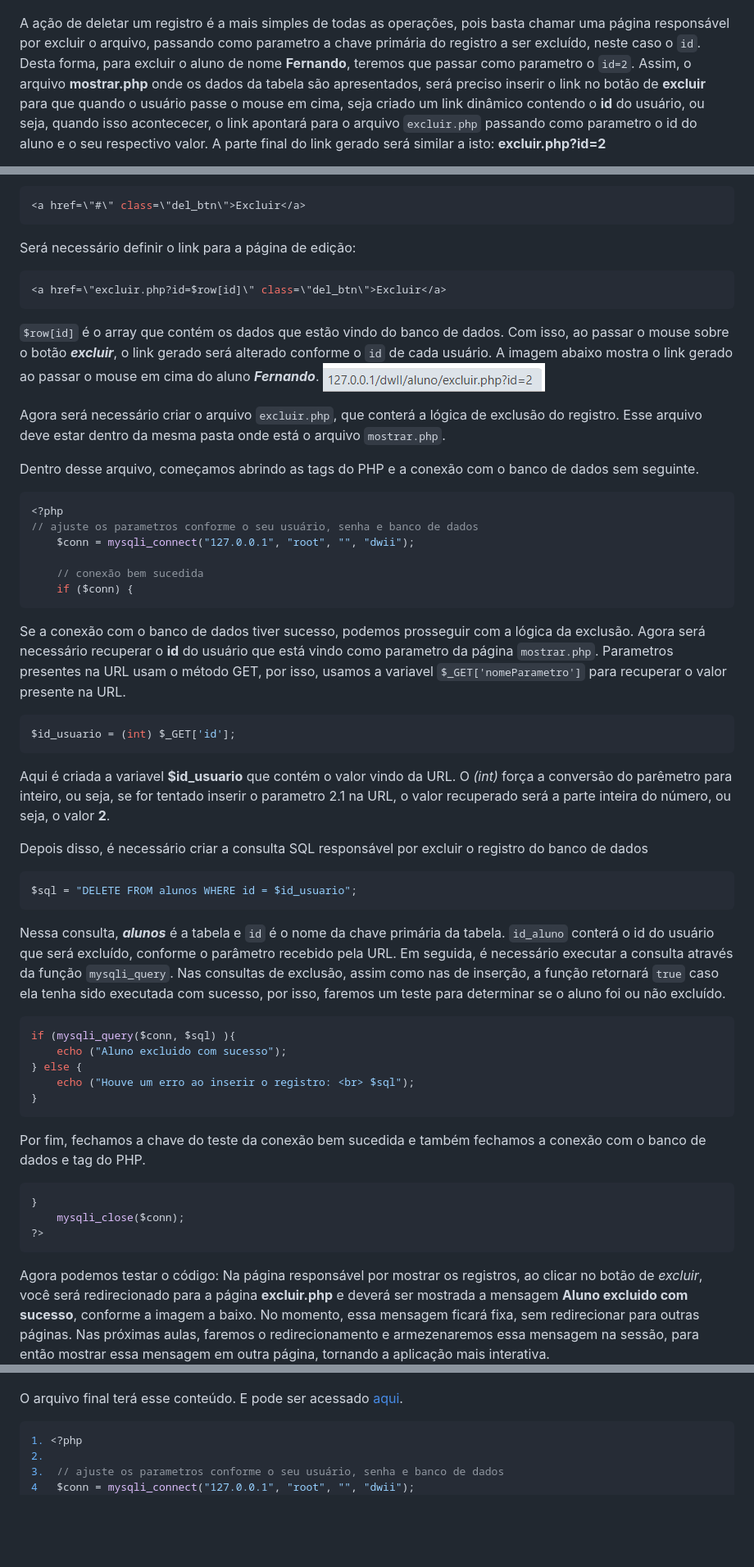
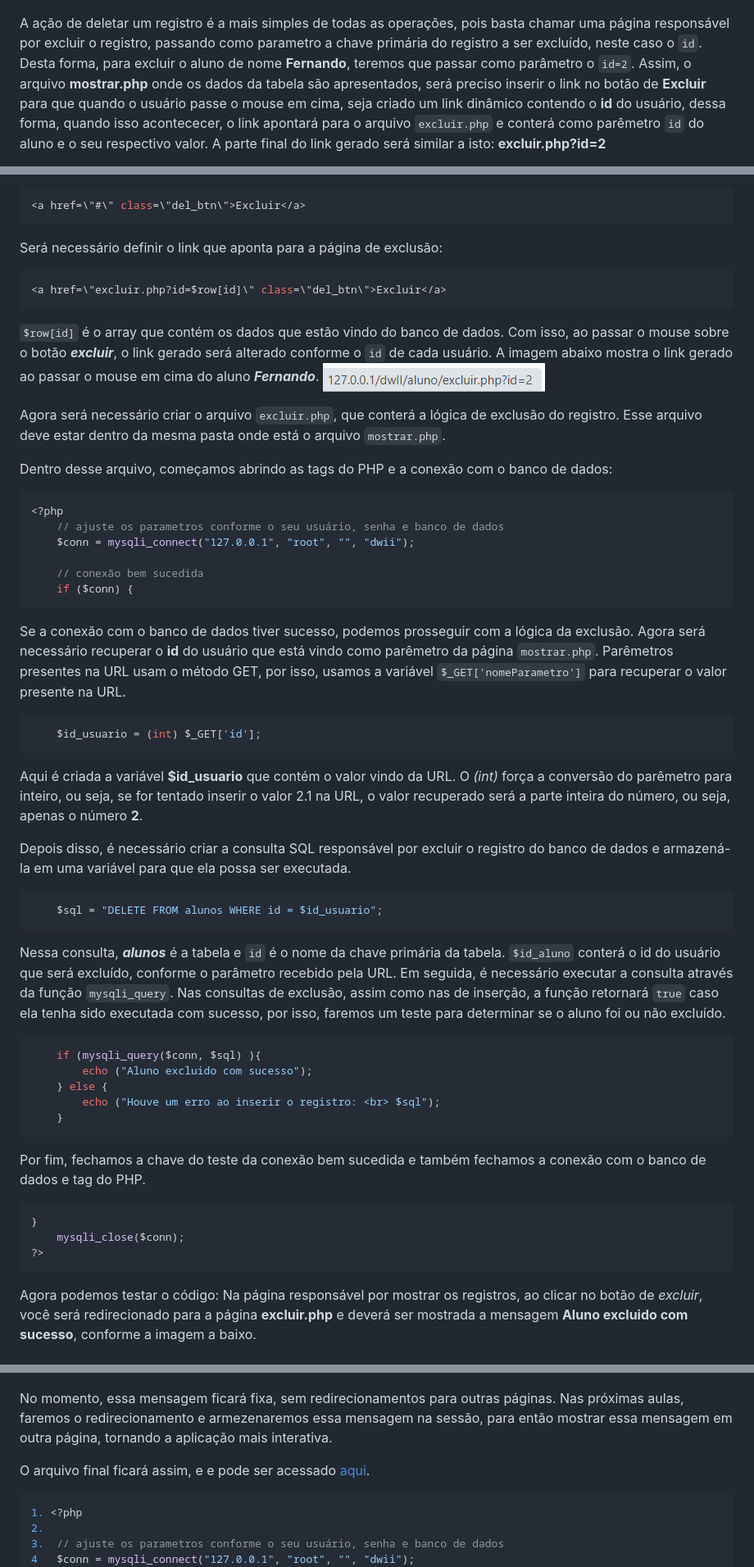
Before and after one commit to marcoantoni/dwii, a Markdown page: tutorialdelete/tutorial.md, 3 parts joined by grey strips. Shown: that part at 82% size. Rendered like a GitHub page; blank space fills up the shorter version.

Commit message:
Tutorial de exclusão

````diff
--- a/tutorialdelete/tutorial.md
+++ b/tutorialdelete/tutorial.md
@@ -6,5 +6,5 @@ Primeiramente, será necessário importar o banco de dados caso ele não exista.
 Vamos analisar os registros dentro do banco de dados:
 ![Alt text](2.png?raw=true "registros no banco de dados")
 
-A ação de deletar um registro é a mais simples de todas as operações, pois basta chamar uma página responsável por excluir o arquivo, passando como parametro a chave primária do registro a ser excluído, neste caso o `id`. Desta forma, para excluir o aluno de nome **Fernando**, teremos que passar como parametro o `id=2`. Assim, o arquivo **mostrar.php** onde os dados da tabela são apresentados, será preciso inserir o link no botão de **excluir** para que quando o usuário passe o mouse em cima, seja criado um link dinâmico contendo o **id** do usuário, ou seja, quando isso acontececer, o link apontará para o arquivo `excluir.php` passando como parametro o id do aluno e o seu respectivo valor. A parte final do link gerado será similar a isto: **excluir.php?id=2**
+A ação de deletar um registro é a mais simples de todas as operações, pois basta chamar uma página responsável por excluir o registro, passando como parametro a chave primária do registro a ser excluído, neste caso o `id`. Desta forma, para excluir o aluno de nome **Fernando**, teremos que passar como parâmetro o `id=2`. Assim, o arquivo **mostrar.php** onde os dados da tabela são apresentados, será preciso inserir o link no botão de **Excluir** para que quando o usuário passe o mouse em cima, seja criado um link dinâmico contendo o **id** do usuário, dessa forma, quando isso acontececer, o link apontará para o arquivo `excluir.php` e conterá como parêmetro `id` do aluno e o seu respectivo valor. A parte final do link gerado será similar a isto: **excluir.php?id=2**
 
@@ -12,7 +12,7 @@ O botão de excluir está sendo criado na linha 56 do arquivo (disponível desen
 ```php
 <a href=\"#\" class=\"del_btn\">Excluir</a>
 ```
-Será necessário definir o link para a página de edição:
+Será necessário definir o link que aponta para a página de exclusão:
 ```php
 <a href=\"excluir.php?id=$row[id]\" class=\"del_btn\">Excluir</a>
 ```
@@ -21,34 +21,34 @@ Será necessário definir o link para a página de edição:
 
 Agora será necessário criar o arquivo `excluir.php`, que conterá a lógica de exclusão do registro. Esse arquivo deve estar dentro da mesma pasta onde está o arquivo `mostrar.php`.
 
-Dentro desse arquivo, começamos abrindo as tags do PHP e a conexão com o banco de dados sem seguinte.
+Dentro desse arquivo, começamos abrindo as tags do PHP e a conexão com o banco de dados:
 ```php
 <?php
-// ajuste os parametros conforme o seu usuário, senha e banco de dados
+    // ajuste os parametros conforme o seu usuário, senha e banco de dados
 	$conn = mysqli_connect("127.0.0.1", "root", "", "dwii");
 
 	// conexão bem sucedida
 	if ($conn) {
 ```
-Se a conexão com o banco de dados tiver sucesso, podemos prosseguir com a lógica da exclusão. Agora será necessário recuperar o **id** do usuário que está vindo como parametro da página `mostrar.php`. Parametros presentes na URL usam o método GET, por isso, usamos a variavel `$_GET['nomeParametro']` para recuperar o valor presente na URL.
+Se a conexão com o banco de dados tiver sucesso, podemos prosseguir com a lógica da exclusão. Agora será necessário recuperar o **id** do usuário que está vindo como parêmetro da página `mostrar.php`. Parêmetros presentes na URL usam o método GET, por isso, usamos a variável `$_GET['nomeParametro']` para recuperar o valor presente na URL.
 
 ```php
-$id_usuario = (int) $_GET['id'];
+    $id_usuario = (int) $_GET['id'];
 ```
-Aqui é criada a variavel **$id_usuario**  que contém o valor vindo da URL. O *(int)* força a conversão do parêmetro para inteiro, ou seja, se for tentado inserir o parametro 2.1 na URL, o valor recuperado será a parte inteira do número, ou seja, o valor **2**.
+Aqui é criada a variável **$id_usuario**  que contém o valor vindo da URL. O *(int)* força a conversão do parêmetro para inteiro, ou seja, se for tentado inserir o valor 2.1 na URL, o valor recuperado será a parte inteira do número, ou seja, apenas o número **2**.
 
-Depois disso, é necessário criar a consulta SQL responsável por excluir o registro do banco de dados
+Depois disso, é necessário criar a consulta SQL responsável por excluir o registro do banco de dados e armazená-la em uma variável para que ela possa ser executada.
 ```php
-$sql = "DELETE FROM alunos WHERE id = $id_usuario";
+    $sql = "DELETE FROM alunos WHERE id = $id_usuario";
 ```
-Nessa consulta, ***alunos*** é a tabela e ``id`` é o nome da chave primária da tabela. `id_aluno` conterá o id do usuário que será excluído, conforme o parâmetro recebido pela URL. Em seguida, é necessário executar a consulta através da função `mysqli_query`. Nas consultas de exclusão, assim como nas de inserção, a função retornará `true` caso ela tenha sido executada com sucesso, por isso, faremos um teste para determinar se o aluno foi ou não excluído.
+Nessa consulta, ***alunos*** é a tabela e ``id`` é o nome da chave primária da tabela. `$id_aluno` conterá o id do usuário que será excluído, conforme o parâmetro recebido pela URL. Em seguida, é necessário executar a consulta através da função `mysqli_query`. Nas consultas de exclusão, assim como nas de inserção, a função retornará `true` caso ela tenha sido executada com sucesso, por isso, faremos um teste para determinar se o aluno foi ou não excluído.
 
 ```php
-if (mysqli_query($conn, $sql) ){
-	echo ("Aluno excluido com sucesso");
-} else {
-	echo ("Houve um erro ao inserir o registro: <br> $sql");
-}
+    if (mysqli_query($conn, $sql) ){
+    	echo ("Aluno excluido com sucesso");
+    } else {
+    	echo ("Houve um erro ao inserir o registro: <br> $sql");
+    }
 ```
 
 Por fim, fechamos a chave do teste da conexão bem sucedida e também fechamos a conexão com o banco de dados e tag do PHP.
@@ -58,10 +58,12 @@ Por fim, fechamos a chave do teste da conexão bem sucedida e também fechamos a
 ?>
 ```
 
-Agora podemos testar o código: Na página responsável por mostrar os registros, ao clicar no botão de *excluir*, você será redirecionado para a página **excluir.php** e deverá ser mostrada a mensagem **Aluno excluido com sucesso**, conforme a imagem a baixo. No momento, essa mensagem ficará fixa, sem redirecionar para outras páginas. Nas próximas aulas, faremos o redirecionamento e armezenaremos essa mensagem na sessão, para então mostrar essa mensagem em outra página, tornando a aplicação mais interativa.
+Agora podemos testar o código: Na página responsável por mostrar os registros, ao clicar no botão de *excluir*, você será redirecionado para a página **excluir.php** e deverá ser mostrada a mensagem **Aluno excluido com sucesso**, conforme a imagem a baixo.
 ![Alt text](4.png?raw=true "exclusão com sucesso")
 
-O arquivo final terá esse conteúdo. E pode ser acessado [aqui](https://github.com/marcoantoni/dwii/blob/main/aluno/excluir.php).
+ No momento, essa mensagem ficará fixa, sem redirecionamentos para outras páginas. Nas próximas aulas, faremos o redirecionamento e armezenaremos essa mensagem na sessão, para então mostrar essa mensagem em outra página, tornando a aplicação mais interativa.
+
+O arquivo final ficará assim, e e pode ser acessado [aqui](https://github.com/marcoantoni/dwii/blob/main/aluno/excluir.php).
 ```php
 1. <?php
 2.
````
Also changed, not shown: other parts of tutorialdelete/tutorial.md (+4 -1 lines).
